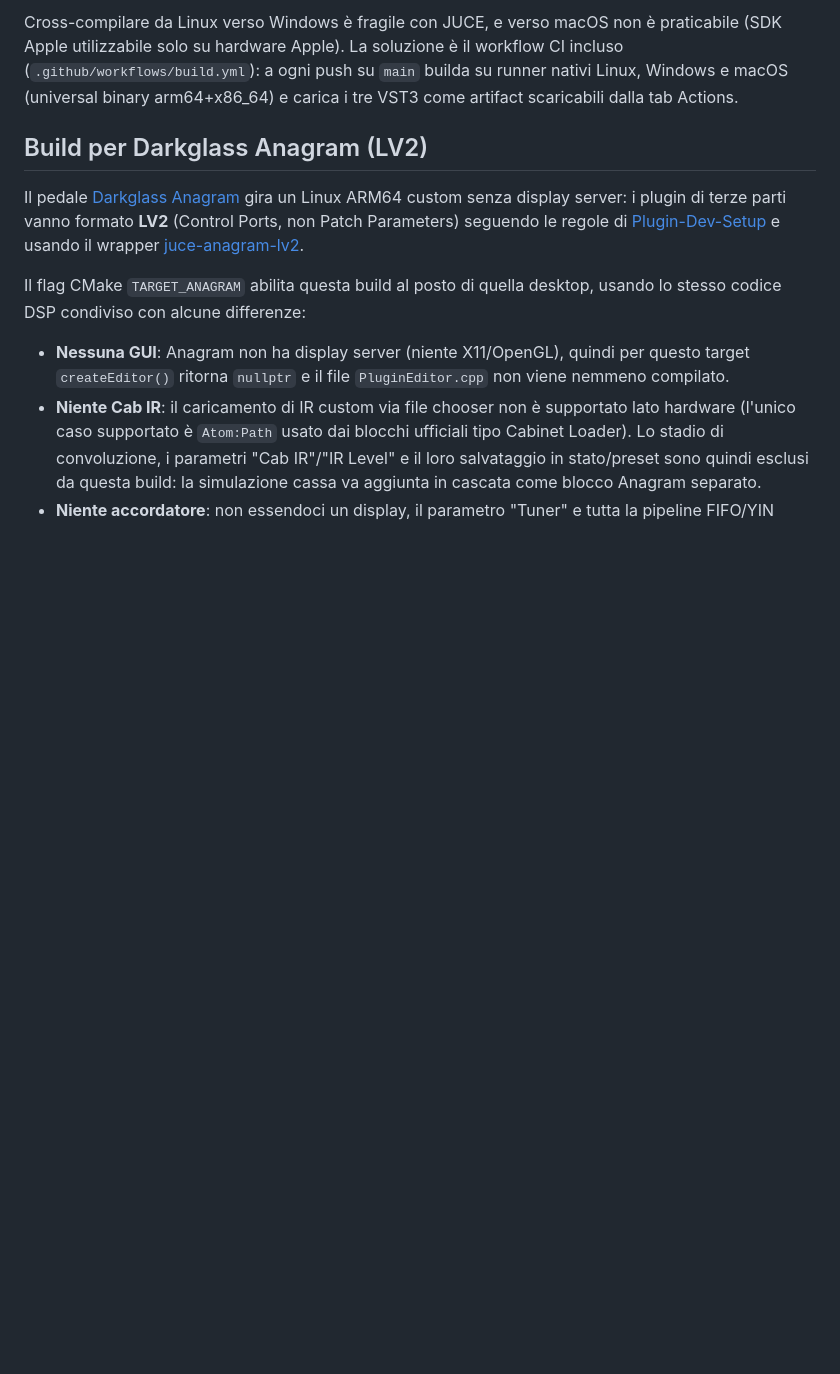
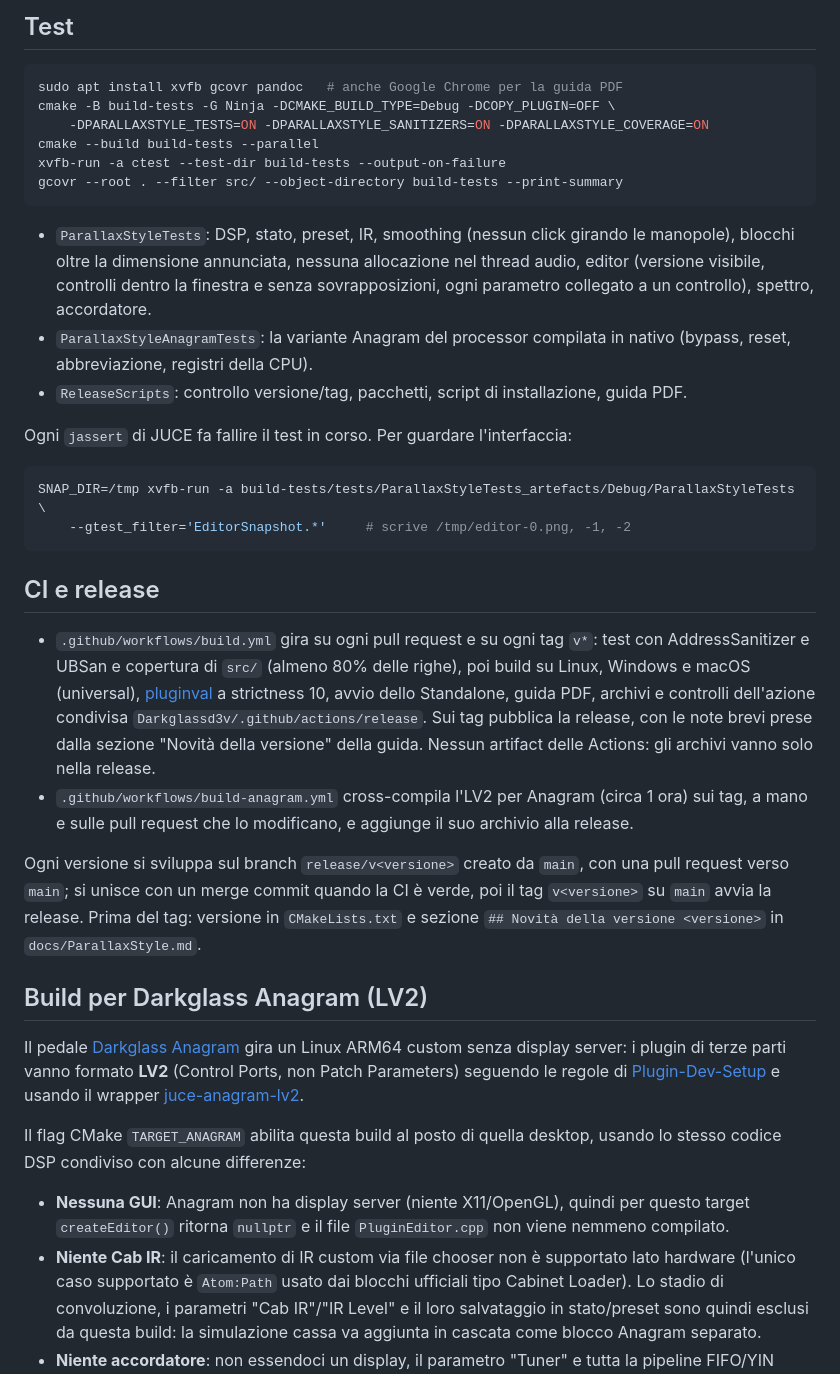
Before and after one commit to Darkglassd3v/ParallaxStyle, a Markdown page: README.md, the part around one of its changes. Rendered like a GitHub page; blank space fills up the shorter version.

````diff
--- a/README.md
+++ b/README.md
@@ -46,9 +49,46 @@ contenere spazi o parentesi** (lo script post-build VST3 di JUCE non li gestisce
 
-Cross-compilare da Linux verso Windows è fragile con JUCE, e verso macOS non è
-praticabile (SDK Apple utilizzabile solo su hardware Apple). La soluzione è il
-workflow CI incluso (`.github/workflows/build.yml`): a ogni push su `main`
-builda su runner nativi Linux, Windows e macOS (universal binary arm64+x86_64)
-e carica i tre VST3 come artifact scaricabili dalla tab Actions.
+## Test
+
+```bash
+sudo apt install xvfb gcovr pandoc   # anche Google Chrome per la guida PDF
+cmake -B build-tests -G Ninja -DCMAKE_BUILD_TYPE=Debug -DCOPY_PLUGIN=OFF \
+    -DPARALLAXSTYLE_TESTS=ON -DPARALLAXSTYLE_SANITIZERS=ON -DPARALLAXSTYLE_COVERAGE=ON
+cmake --build build-tests --parallel
+xvfb-run -a ctest --test-dir build-tests --output-on-failure
+gcovr --root . --filter src/ --object-directory build-tests --print-summary
+```
+
+- `ParallaxStyleTests`: DSP, stato, preset, IR, smoothing (nessun click girando le
+  manopole), blocchi oltre la dimensione annunciata, nessuna allocazione nel thread
+  audio, editor (versione visibile, controlli dentro la finestra e senza sovrapposizioni,
+  ogni parametro collegato a un controllo), spettro, accordatore.
+- `ParallaxStyleAnagramTests`: la variante Anagram del processor compilata in nativo
+  (bypass, reset, abbreviazione, registri della CPU).
+- `ReleaseScripts`: controllo versione/tag, pacchetti, script di installazione, guida PDF.
+
+Ogni `jassert` di JUCE fa fallire il test in corso. Per guardare l'interfaccia:
+
+```bash
+SNAP_DIR=/tmp xvfb-run -a build-tests/tests/ParallaxStyleTests_artefacts/Debug/ParallaxStyleTests \
+    --gtest_filter='EditorSnapshot.*'     # scrive /tmp/editor-0.png, -1, -2
+```
+
+## CI e release
+
+- `.github/workflows/build.yml` gira su ogni pull request e su ogni tag `v*`: test con
+  AddressSanitizer e UBSan e copertura di `src/` (almeno 80% delle righe), poi build su
+  Linux, Windows e macOS (universal), [pluginval](https://github.com/Tracktion/pluginval)
+  a strictness 10, avvio dello Standalone, guida PDF, archivi e controlli dell'azione
+  condivisa `Darkglassd3v/.github/actions/release`. Sui tag pubblica la release, con le
+  note brevi prese dalla sezione "Novità della versione" della guida. Nessun artifact
+  delle Actions: gli archivi vanno solo nella release.
+- `.github/workflows/build-anagram.yml` cross-compila l'LV2 per Anagram (circa 1 ora) sui
+  tag, a mano e sulle pull request che lo modificano, e aggiunge il suo archivio alla release.
+
+Ogni versione si sviluppa sul branch `release/v<versione>` creato da `main`, con una pull
+request verso `main`; si unisce con un merge commit quando la CI è verde, poi il tag
+`v<versione>` su `main` avvia la release. Prima del tag: versione in `CMakeLists.txt` e
+sezione `## Novità della versione <versione>` in `docs/ParallaxStyle.md`.
 
 ## Build per Darkglass Anagram (LV2)
 
````
Also changed, not shown: other parts of README.md (+52 -70 lines), docs/ParallaxStyle.md (added, +243 -0 lines), assets/anagram/block-off.png, assets/anagram/block-on.png, docs/images/editor.png (added), 15 other files.
